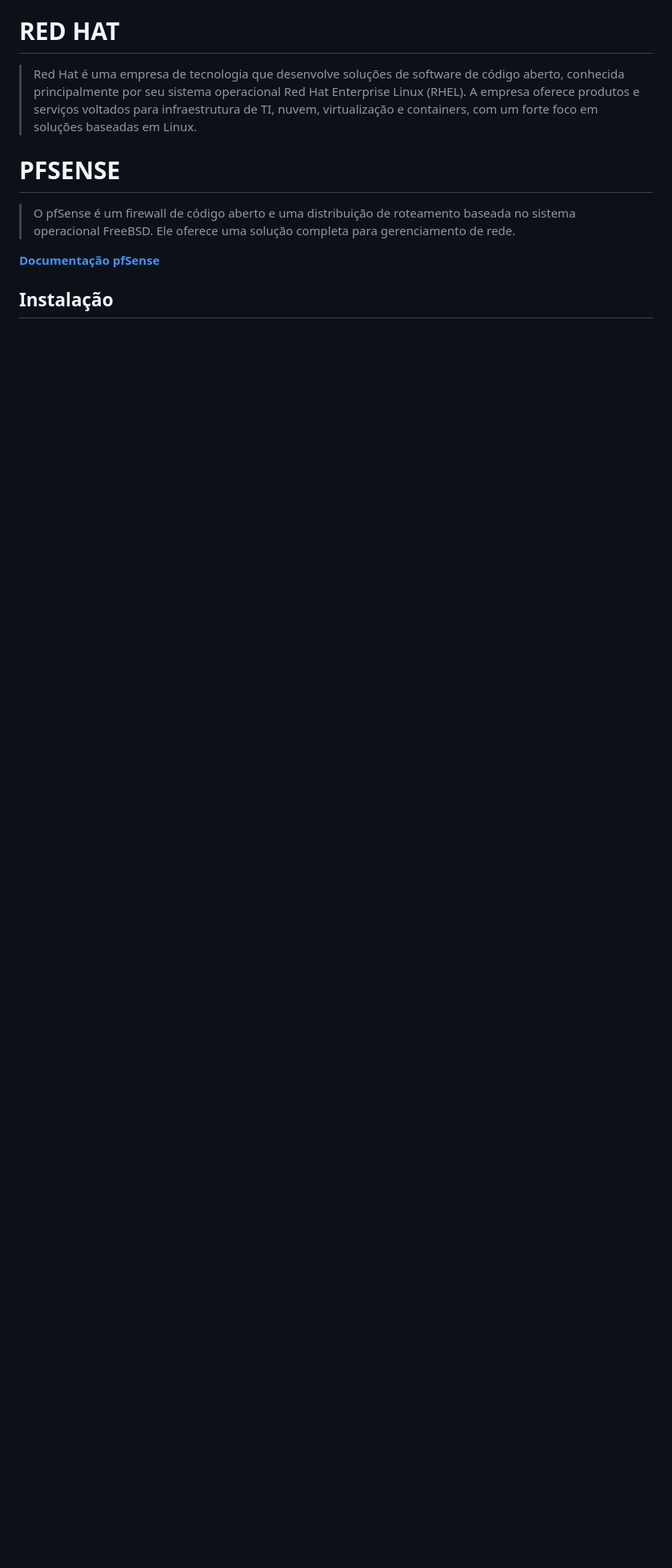
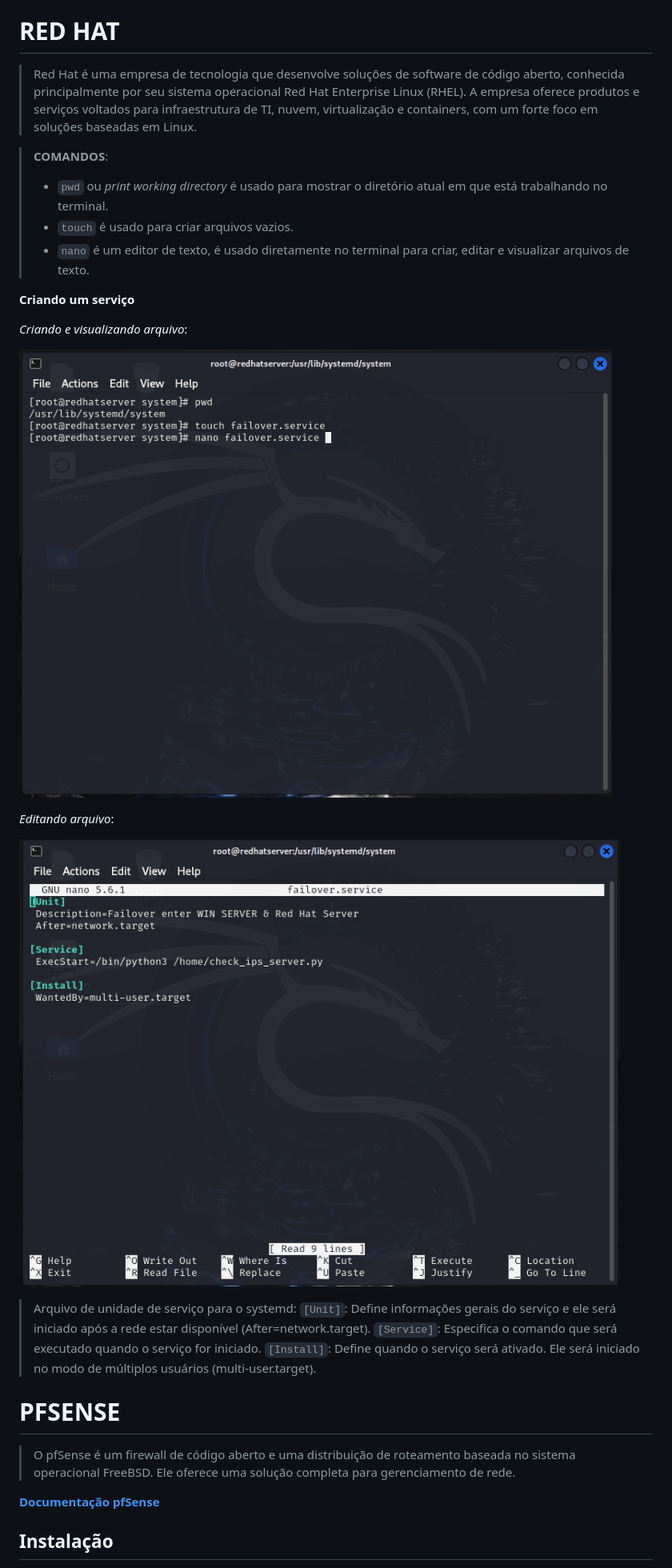
Before and after one commit to cet93/UFCD9192, a Markdown page: aula_quinta.md, the part around the change. Shown: that part at 80% size. GitHub-like rendering; pictures changed too: assets/images/red_hat_server_images/red_hat_server_00.png (added), assets/images/red_hat_server_images/red_hat_server_01.png (added); blank space fills up the shorter version.

Commit message:
criando servico red hat systemd

```diff
--- a/aula_quinta.md
+++ b/aula_quinta.md
@@ -6,6 +6,30 @@
 # RED HAT
 
 > Red Hat é uma empresa de tecnologia que desenvolve soluções de software de código aberto, conhecida principalmente por seu sistema operacional Red Hat Enterprise Linux (RHEL). A empresa oferece produtos e serviços voltados para infraestrutura de TI, nuvem, virtualização e containers, com um forte foco em soluções baseadas em Linux.
+
+> __COMANDOS__:
+> - `pwd` ou _print working directory_ é usado para mostrar o diretório atual em que está trabalhando no terminal.
+> - `touch` é usado para criar arquivos vazios.
+> - `nano` é um editor de texto, é usado diretamente no terminal para criar, editar e visualizar arquivos de texto.
+
+
+__Criando um serviço__
+
+_Criando e visualizando arquivo_:
+
+![red hat server serviço 00](./assets/images/red_hat_server_images/red_hat_server_00.png)
+
+_Editando arquivo_:
+
+![red hat server serviço 01](./assets/images/red_hat_server_images/red_hat_server_01.png)
+
+> Arquivo de unidade de serviço para o systemd:
+> `[Unit]`: Define informações gerais do serviço e ele será iniciado após a rede estar disponível (After=network.target).
+> `[Service]`: Especifica o comando que será executado quando o serviço for iniciado.
+> `[Install]`: Define quando o serviço será ativado. Ele será iniciado no modo de múltiplos usuários (multi-user.target).
+
+
+
 
 # PFSENSE
 
```
